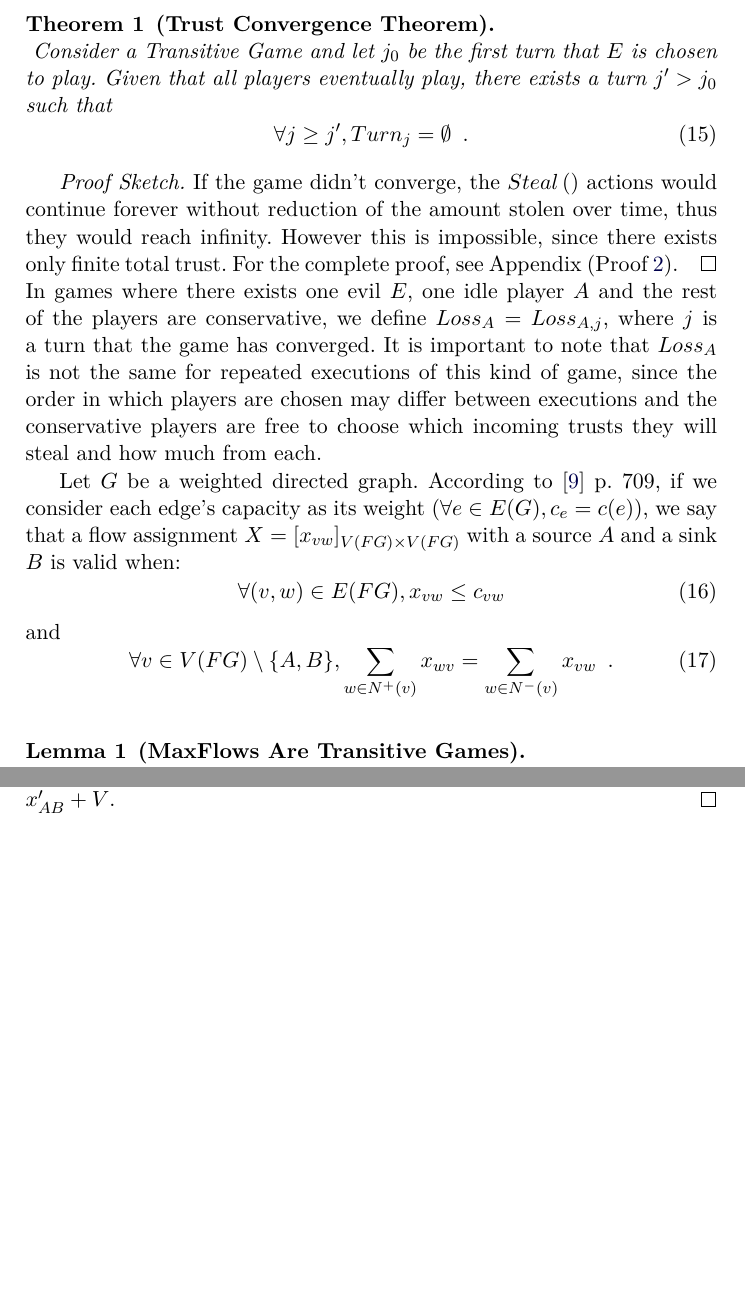
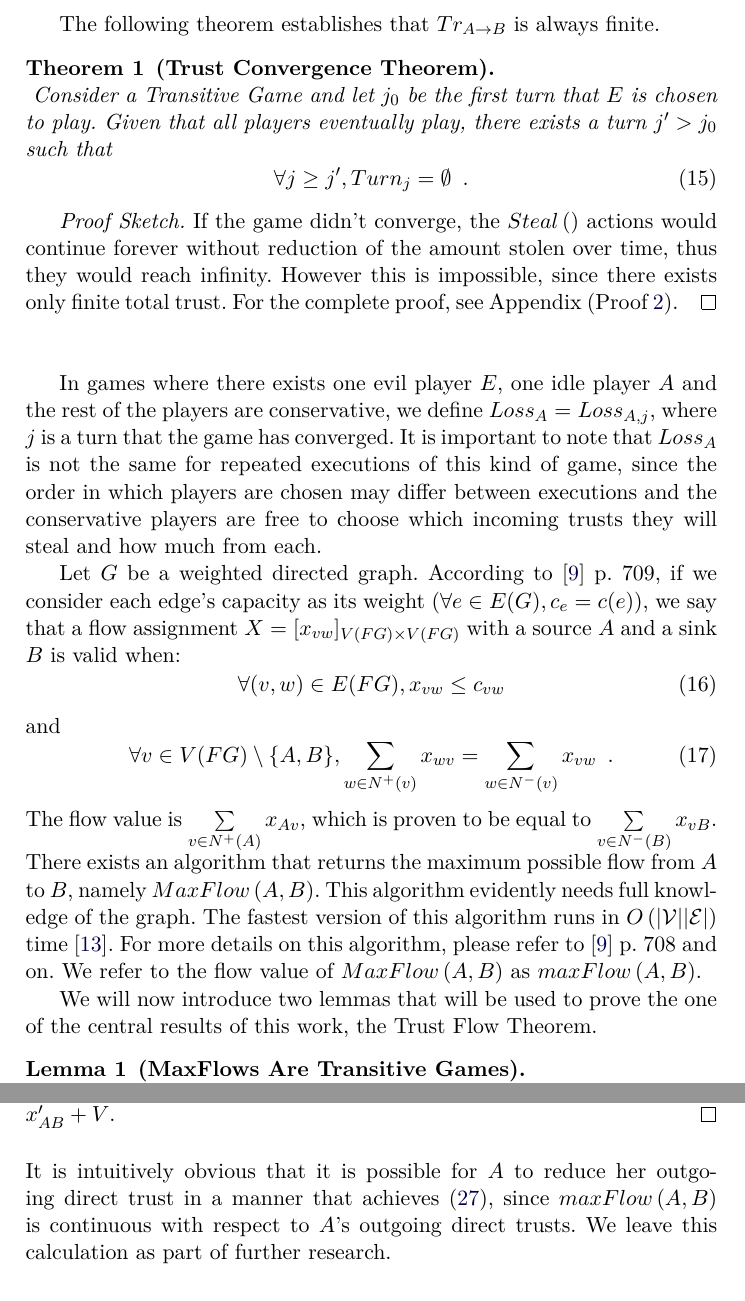
Before and after one commit to decrypto-org/TrustIsRisk, a LaTeX paper (paperEng.tex): two parts of pages 12 and 14 of 29 before the commit and two parts of pages 12 and 14 of 30 after it, joined at a grey line, cut at the place of the change, the shorter picture padded with empty space. The pictures show the PDF file paperEng.pdf that the author committed with the source.

Commit message:
text for trust flow section, reference to O(nm) maxflow algorithm

```diff
--- a/paperEng.tex
+++ b/paperEng.tex
@@ -619,6 +619,7 @@ while (True)
           Tr_{A \rightarrow B, j} = \max\limits_{j' : j' > j, choices}{\left[out_{A,j} - out_{A,j'}\right]}
        \end{equation}
     \end{definition}
+    The following theorem establishes that $Tr_{A \rightarrow B}$ is always finite.
     \begin{theorem}[Trust Convergence Theorem] \ \\
        \label{convergence}
        Consider a Transitive Game and let $j_0$ be the first turn that $E$ is chosen to play. Given that all players
@@ -632,9 +633,10 @@ while (True)
        stolen over time, thus they would reach infinity. However this is impossible, since there exists only finite total
        trust. For the complete proof, see Appendix (Proof \ref{convergenceproof}).
     \end{proofsketch}
-    In games where there exists one evil $E$, one idle player $A$ and the rest of the players are conservative, we define
-    $Loss_A = Loss_{A, j}$, where $j$ is a turn that the game has converged. It is important to note that $Loss_A$ is not
-    the same for repeated executions of this kind of game, since the order in which players are chosen may differ between
+
+    In games where there exists one evil player $E$, one idle player $A$ and the rest of the players are conservative, we
+    define $Loss_A = Loss_{A, j}$, where $j$ is a turn that the game has converged. It is important to note that $Loss_A$ is
+    not the same for repeated executions of this kind of game, since the order in which players are chosen may differ between
     executions and the conservative players are free to choose which incoming trusts they will steal and how much from each.
 
     Let $G$ be a weighted directed graph. According to \cite{clrs} p. 709, if we consider each edge's capacity as its weight
@@ -650,10 +652,19 @@ while (True)
        \forall v \in V(FG) \setminus \{A,B\}, \sum\limits_{w \in N^{+}(v)}x_{wv} = \sum\limits_{w \in N^{-}(v)}x_{vw}
        \enspace.
     \end{equation}
+    The flow value is $\sum\limits_{v \in N^{+}\left(A\right)}x_{Av}$, which is proven to be equal to
+    $\sum\limits_{v \in N^{-}\left(B\right)}x_{vB}$. There exists an algorithm that returns the maximum possible flow from
+    $A$ to $B$, namely $MaxFlow\left(A, B\right)$. This algorithm evidently needs full knowledge of the graph. The fastest
+    version of this algorithm runs in $O\left(|\mathcal{V}||\mathcal{E}|\right)$ time \cite{maxflownm}. For more details on
+    this algorithm, please refer to \cite{clrs} p. 708 and on. We refer to the flow value of $MaxFlow\left(A, B\right)$ as
+    $maxFlow\left(A, B\right)$.
+
+    We will now introduce two lemmas that will be used to prove the one of the central results of this work, the Trust Flow
+    Theorem.
     \begin{lemma}[MaxFlows Are Transitive Games] \ \\
        \label{maxflowgame}
        Let $\mathcal{G}_{j_0}$ be a game graph at a specific turn $j_0$, let $A, E \in \mathcal{V}_{j_0}$ and
-       $maxFlow\left(A, E\right)$ the maximum flow from $A$ to $E$ executed on $\mathcal{G}_{j_0}$. There exists an execution
+       $MaxFlow\left(A, E\right)$ the maximum flow from $A$ to $E$ executed on $\mathcal{G}_{j_0}$. There exists an execution
        of \texttt{TransitiveGame(}$\mathcal{G}_{j_0}, A, E$\texttt{)} such that
        \begin{equation}
           maxFlow\left(A, E\right) \leq Loss_A \enspace.
@@ -917,6 +931,9 @@ while (True)
         larger by $V$ in $\mathcal{G}''$. Thus the two $MaxFlow$s will choose the same flow, except for $\left(A, B\right)$,
         where it will be $x''_{AB} = x'_{AB} + V$.
      \end{proofsketch}
+     It is intuitively obvious that it is possible for $A$ to reduce her outgoing direct trust in a manner that achieves
+     (\ref{primetrust}), since $maxFlow\left(A, B\right)$ is continuous with respect to $A$'s outgoing direct trusts. We
+     leave this calculation as part of further research.
      \begin{sepproof} (Risk Invariance Theorem (\ref{riskinv}))
         Let
         \begin{align}
```
Also changed, not shown: paperEng.pdf, paperEng.tex (30 more changed lines). Lines whose indentation alone changed are shown as unchanged.
